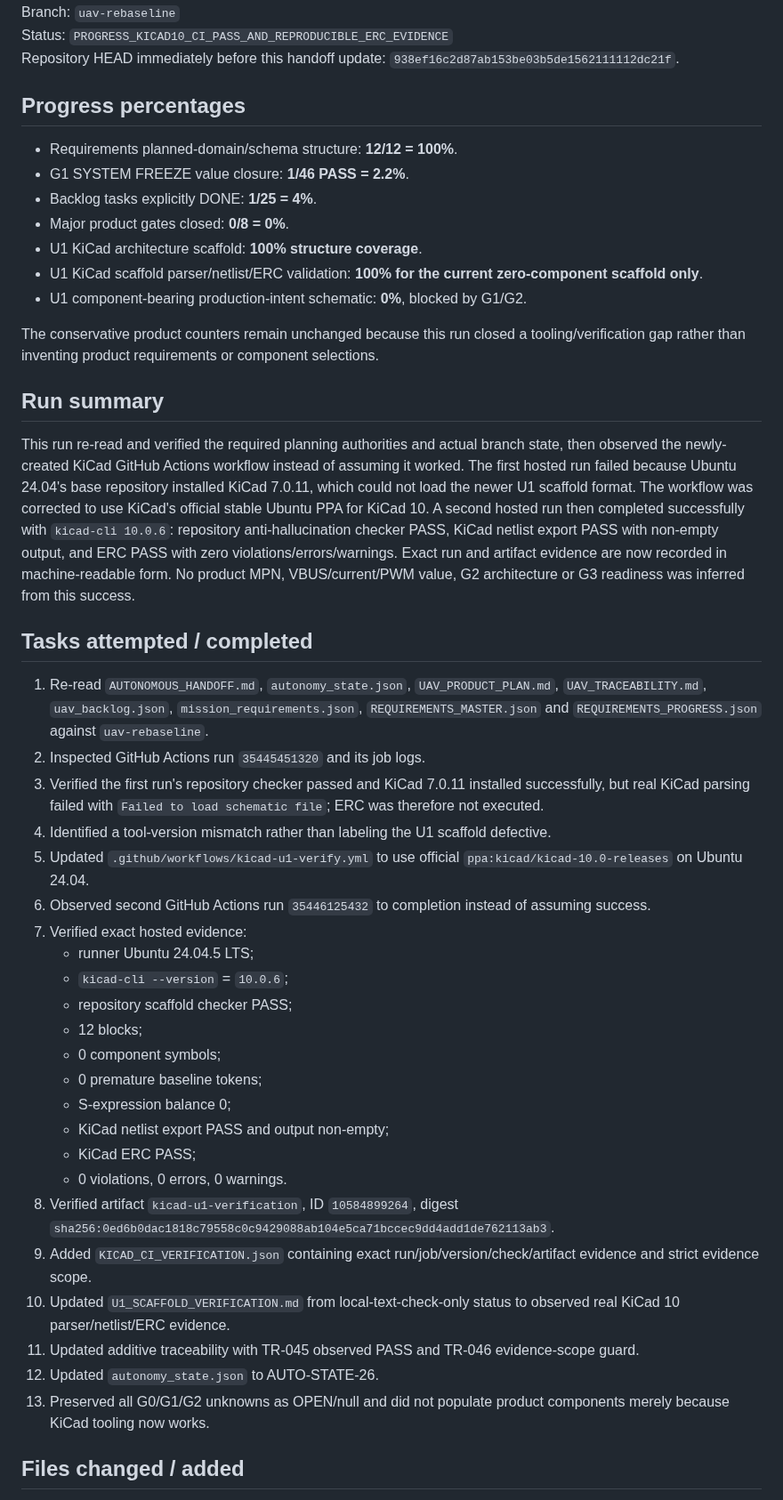
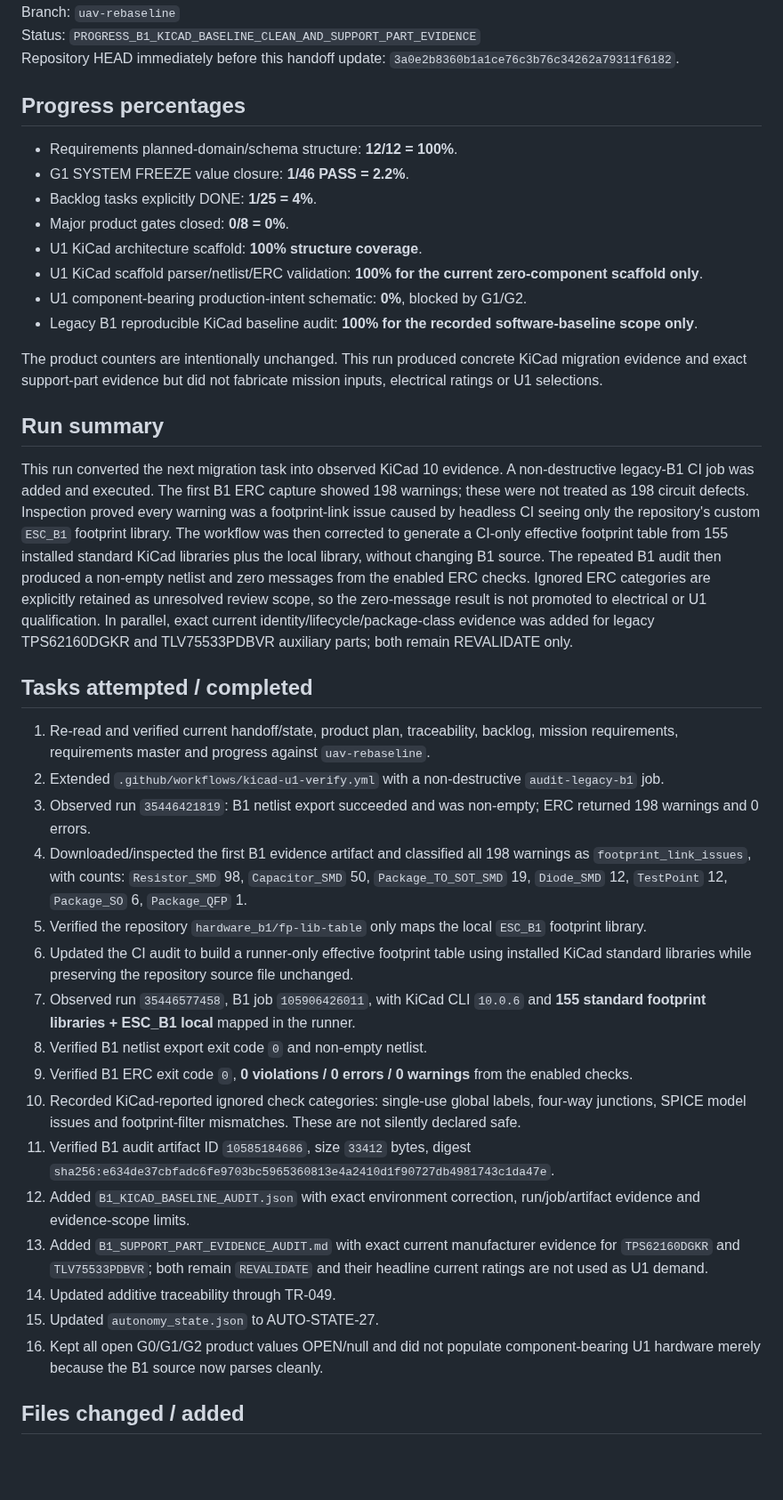
Before and after one commit to mekiciepcas/ESC-Ai, a Markdown page: ESC_V2/planning/AUTONOMOUS_HANDOFF.md, the part around one of its changes. Shown at 89% size. GitHub-like rendering; blank space fills up the shorter version.

```diff
--- a/ESC_V2/planning/AUTONOMOUS_HANDOFF.md
+++ b/ESC_V2/planning/AUTONOMOUS_HANDOFF.md
@@ -4,6 +4,6 @@ Date: 2026-09-19 16:36+03:00
 Branch: `uav-rebaseline`
-Status: `PROGRESS_KICAD10_CI_PASS_AND_REPRODUCIBLE_ERC_EVIDENCE`
-Repository HEAD immediately before this handoff update: `938ef16c2d87ab153be03b5de1562111112dc21f`.
+Status: `PROGRESS_B1_KICAD_BASELINE_CLEAN_AND_SUPPORT_PART_EVIDENCE`
+Repository HEAD immediately before this handoff update: `3a0e2b8360b1a1ce76c3b76c34262a79311f6182`.
 
 ## Progress percentages
 
@@ -14,38 +14,32 @@ Repository HEAD immediately before this handoff update: `938ef16c2d87ab153be03b5
 - U1 KiCad architecture scaffold: **100% structure coverage**.
 - U1 KiCad scaffold parser/netlist/ERC validation: **100% for the current zero-component scaffold only**.
 - U1 component-bearing production-intent schematic: **0%**, blocked by G1/G2.
+- Legacy B1 reproducible KiCad baseline audit: **100% for the recorded software-baseline scope only**.
 
-The conservative product counters remain unchanged because this run closed a tooling/verification gap rather than inventing product requirements or component selections.
+The product counters are intentionally unchanged. This run produced concrete KiCad migration evidence and exact support-part evidence but did not fabricate mission inputs, electrical ratings or U1 selections.
 
 ## Run summary
 
-This run re-read and verified the required planning authorities and actual branch state, then observed the newly-created KiCad GitHub Actions workflow instead of assuming it worked. The first hosted run failed because Ubuntu 24.04's base repository installed KiCad 7.0.11, which could not load the newer U1 scaffold format. The workflow was corrected to use KiCad's official stable Ubuntu PPA for KiCad 10. A second hosted run then completed successfully with `kicad-cli 10.0.6`: repository anti-hallucination checker PASS, KiCad netlist export PASS with non-empty output, and ERC PASS with zero violations/errors/warnings. Exact run and artifact evidence are now recorded in machine-readable form. No product MPN, VBUS/current/PWM value, G2 architecture or G3 readiness was inferred from this success.
+This run converted the next migration task into observed KiCad 10 evidence. A non-destructive legacy-B1 CI job was added and executed. The first B1 ERC capture showed 198 warnings; these were not treated as 198 circuit defects. Inspection proved every warning was a footprint-link issue caused by headless CI seeing only the repository's custom `ESC_B1` footprint library. The workflow was then corrected to generate a CI-only effective footprint table from 155 installed standard KiCad libraries plus the local library, without changing B1 source. The repeated B1 audit then produced a non-empty netlist and zero messages from the enabled ERC checks. Ignored ERC categories are explicitly retained as unresolved review scope, so the zero-message result is not promoted to electrical or U1 qualification. In parallel, exact current identity/lifecycle/package-class evidence was added for legacy TPS62160DGKR and TLV75533PDBVR auxiliary parts; both remain REVALIDATE only.
 
 ## Tasks attempted / completed
 
-1. Re-read `AUTONOMOUS_HANDOFF.md`, `autonomy_state.json`, `UAV_PRODUCT_PLAN.md`, `UAV_TRACEABILITY.md`, `uav_backlog.json`, `mission_requirements.json`, `REQUIREMENTS_MASTER.json` and `REQUIREMENTS_PROGRESS.json` against `uav-rebaseline`.
-2. Inspected GitHub Actions run `35445451320` and its job logs.
-3. Verified the first run's repository checker passed and KiCad 7.0.11 installed successfully, but real KiCad parsing failed with `Failed to load schematic file`; ERC was therefore not executed.
-4. Identified a tool-version mismatch rather than labeling the U1 scaffold defective.
-5. Updated `.github/workflows/kicad-u1-verify.yml` to use official `ppa:kicad/kicad-10.0-releases` on Ubuntu 24.04.
-6. Observed second GitHub Actions run `35446125432` to completion instead of assuming success.
-7. Verified exact hosted evidence:
-   - runner Ubuntu 24.04.5 LTS;
-   - `kicad-cli --version` = `10.0.6`;
-   - repository scaffold checker PASS;
-   - 12 blocks;
-   - 0 component symbols;
-   - 0 premature baseline tokens;
-   - S-expression balance 0;
-   - KiCad netlist export PASS and output non-empty;
-   - KiCad ERC PASS;
-   - 0 violations, 0 errors, 0 warnings.
-8. Verified artifact `kicad-u1-verification`, ID `10584899264`, digest `sha256:0ed6b0dac1818c79558c0c9429088ab104e5ca71bccec9dd4add1de762113ab3`.
-9. Added `KICAD_CI_VERIFICATION.json` containing exact run/job/version/check/artifact evidence and strict evidence scope.
-10. Updated `U1_SCAFFOLD_VERIFICATION.md` from local-text-check-only status to observed real KiCad 10 parser/netlist/ERC evidence.
-11. Updated additive traceability with TR-045 observed PASS and TR-046 evidence-scope guard.
-12. Updated `autonomy_state.json` to AUTO-STATE-26.
-13. Preserved all G0/G1/G2 unknowns as OPEN/null and did not populate product components merely because KiCad tooling now works.
+1. Re-read and verified current handoff/state, product plan, traceability, backlog, mission requirements, requirements master and progress against `uav-rebaseline`.
+2. Extended `.github/workflows/kicad-u1-verify.yml` with a non-destructive `audit-legacy-b1` job.
+3. Observed run `35446421819`: B1 netlist export succeeded and was non-empty; ERC returned 198 warnings and 0 errors.
+4. Downloaded/inspected the first B1 evidence artifact and classified all 198 warnings as `footprint_link_issues`, with counts: `Resistor_SMD` 98, `Capacitor_SMD` 50, `Package_TO_SOT_SMD` 19, `Diode_SMD` 12, `TestPoint` 12, `Package_SO` 6, `Package_QFP` 1.
+5. Verified the repository `hardware_b1/fp-lib-table` only maps the local `ESC_B1` footprint library.
+6. Updated the CI audit to build a runner-only effective footprint table using installed KiCad standard libraries while preserving the repository source file unchanged.
+7. Observed run `35446577458`, B1 job `105906426011`, with KiCad CLI `10.0.6` and **155 standard footprint libraries + ESC_B1 local** mapped in the runner.
+8. Verified B1 netlist export exit code `0` and non-empty netlist.
+9. Verified B1 ERC exit code `0`, **0 violations / 0 errors / 0 warnings** from the enabled checks.
+10. Recorded KiCad-reported ignored check categories: single-use global labels, four-way junctions, SPICE model issues and footprint-filter mismatches. These are not silently declared safe.
+11. Verified B1 audit artifact ID `10585184686`, size `33412` bytes, digest `sha256:e634de37cbfadc6fe9703bc5965360813e4a2410d1f90727db4981743c1da47e`.
+12. Added `B1_KICAD_BASELINE_AUDIT.json` with exact environment correction, run/job/artifact evidence and evidence-scope limits.
+13. Added `B1_SUPPORT_PART_EVIDENCE_AUDIT.md` with exact current manufacturer evidence for `TPS62160DGKR` and `TLV75533PDBVR`; both remain `REVALIDATE` and their headline current ratings are not used as U1 demand.
+14. Updated additive traceability through TR-049.
+15. Updated `autonomy_state.json` to AUTO-STATE-27.
+16. Kept all open G0/G1/G2 product values OPEN/null and did not populate component-bearing U1 hardware merely because the B1 source now parses cleanly.
 
 ## Files changed / added
 
```
Also changed, not shown: other parts of ESC_V2/planning/AUTONOMOUS_HANDOFF.md (+45 -40 lines).
